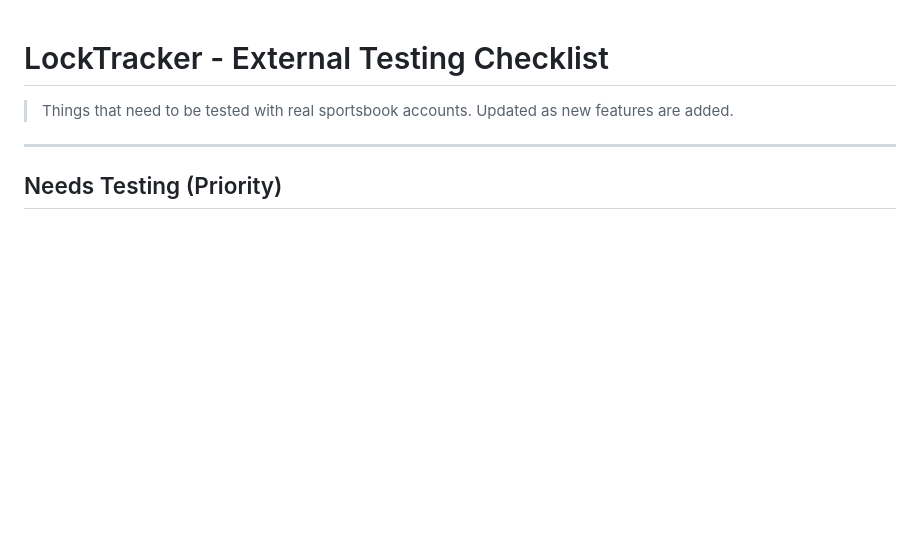
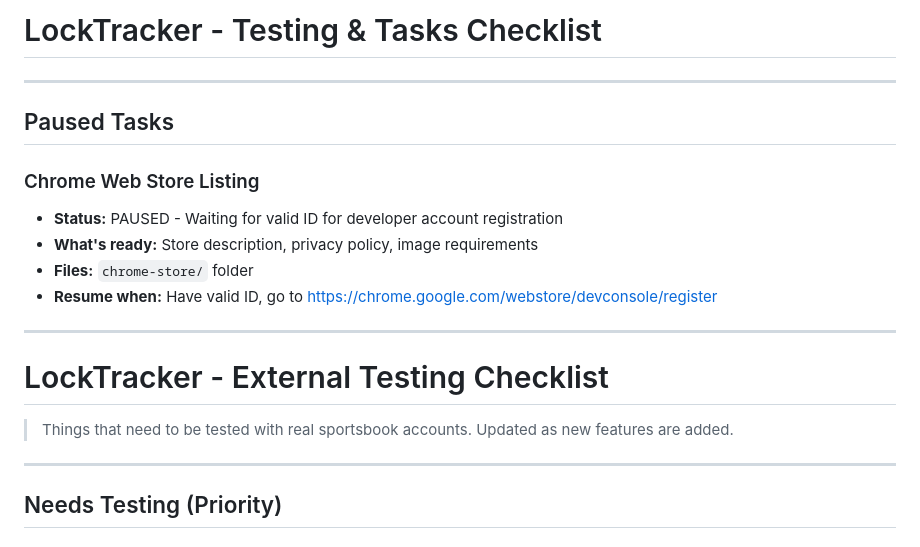
Before and after one commit to c0rrr0sive/locktracker, a Markdown page: TESTING_CHECKLIST.md, the part around the change. GitHub-like rendering; blank space fills up the shorter version.

Commit message:
Add paused task: Chrome Web Store (waiting for ID)

```diff
--- a/TESTING_CHECKLIST.md
+++ b/TESTING_CHECKLIST.md
@@ -1,3 +1,17 @@
+# LockTracker - Testing & Tasks Checklist
+
+---
+
+## Paused Tasks
+
+### Chrome Web Store Listing
+- **Status:** PAUSED - Waiting for valid ID for developer account registration
+- **What's ready:** Store description, privacy policy, image requirements
+- **Files:** `chrome-store/` folder
+- **Resume when:** Have valid ID, go to https://chrome.google.com/webstore/devconsole/register
+
+---
+
 # LockTracker - External Testing Checklist
 
 > Things that need to be tested with real sportsbook accounts.
```
